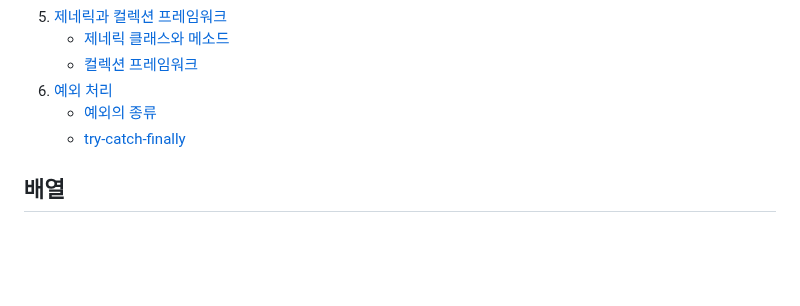
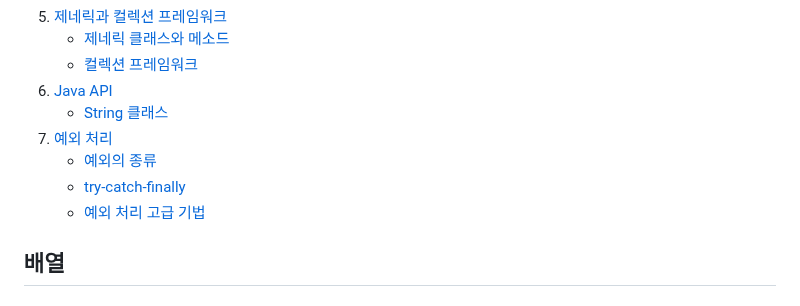
Before and after one commit to j4drgn/TIL, a Markdown page: TECH/Java/README.md, the part around one of its changes. GitHub-like rendering; blank space fills up the shorter version.

```diff
--- a/TECH/Java/README.md
+++ b/TECH/Java/README.md
@@ -23,9 +23,12 @@
 5. [제네릭과 컬렉션 프레임워크](#제네릭과-컬렉션-프레임워크)
    - [제네릭 클래스와 메소드](#제네릭-클래스와-메소드)
    - [컬렉션 프레임워크](#컬렉션-프레임워크)
-6. [예외 처리](#예외-처리)
+6. [Java API](#java-api)
+   - [String 클래스](#string-클래스)
+7. [예외 처리](#예외-처리)
    - [예외의 종류](#예외의-종류)
    - [try-catch-finally](#try-catch-finally)
+   - [예외 처리 고급 기법](#예외-처리-고급-기법)
 
 ## 배열
 
```
Also changed, not shown: other parts of TECH/Java/README.md (+51 -0 lines).
